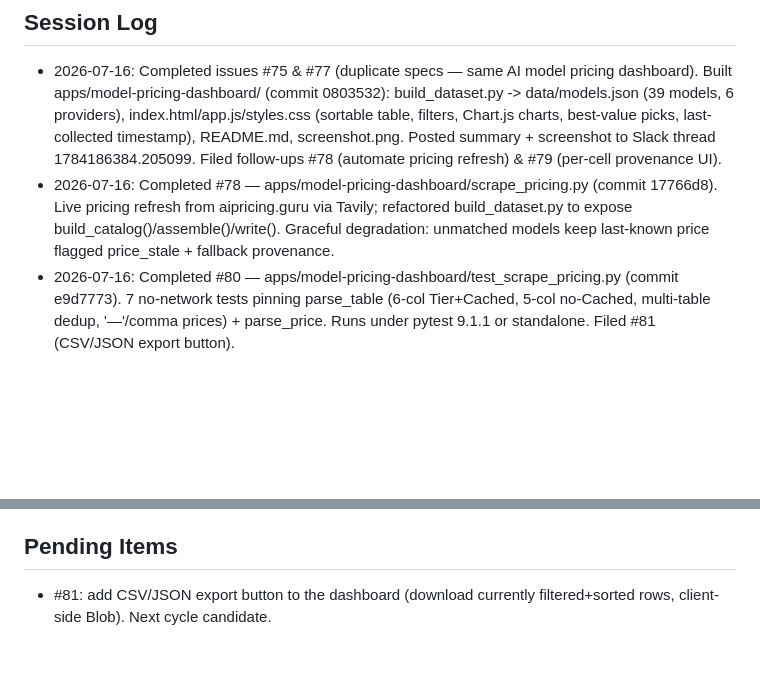
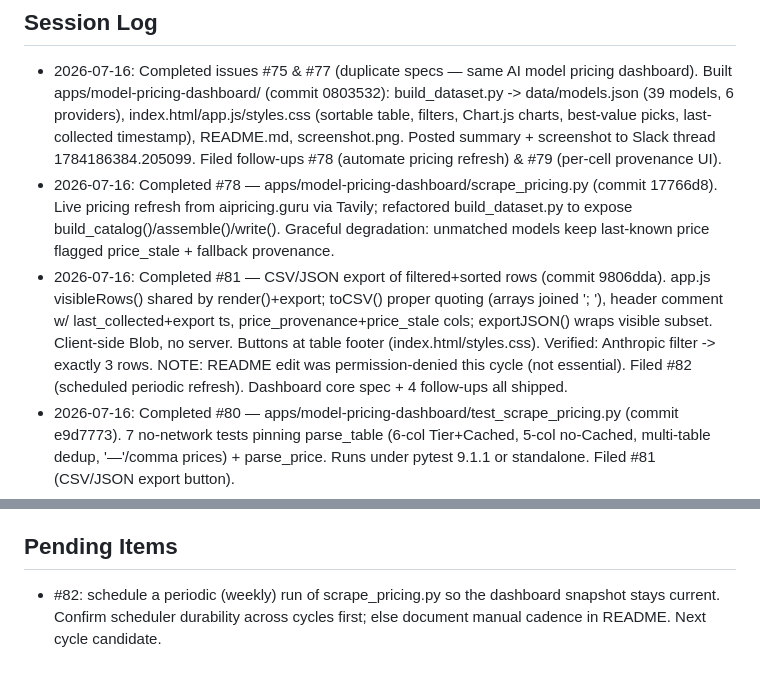
Before and after one commit to Sodiride123/test_phantom_skill_memory_compact_v2, a Markdown page: memory/ninja_memory.md, 2 parts joined by grey strips. Drawn GitHub-style; blank space fills up the shorter version.

Commit message:
memory: log #81 done, note #82 follow-up

```diff
--- a/memory/ninja_memory.md
+++ b/memory/ninja_memory.md
@@ -3,6 +3,7 @@
 ## Session Log
 - 2026-07-16: Completed issues #75 & #77 (duplicate specs — same AI model pricing dashboard). Built apps/model-pricing-dashboard/ (commit 0803532): build_dataset.py -> data/models.json (39 models, 6 providers), index.html/app.js/styles.css (sortable table, filters, Chart.js charts, best-value picks, last-collected timestamp), README.md, screenshot.png. Posted summary + screenshot to Slack thread 1784186384.205099. Filed follow-ups #78 (automate pricing refresh) & #79 (per-cell provenance UI).
 - 2026-07-16: Completed #78 — apps/model-pricing-dashboard/scrape_pricing.py (commit 17766d8). Live pricing refresh from aipricing.guru via Tavily; refactored build_dataset.py to expose build_catalog()/assemble()/write(). Graceful degradation: unmatched models keep last-known price flagged price_stale + fallback provenance.
+- 2026-07-16: Completed #81 — CSV/JSON export of filtered+sorted rows (commit 9806dda). app.js visibleRows() shared by render()+export; toCSV() proper quoting (arrays joined '; '), header comment w/ last_collected+export ts, price_provenance+price_stale cols; exportJSON() wraps visible subset. Client-side Blob, no server. Buttons at table footer (index.html/styles.css). Verified: Anthropic filter -> exactly 3 rows. NOTE: README edit was permission-denied this cycle (not essential). Filed #82 (scheduled periodic refresh). Dashboard core spec + 4 follow-ups all shipped.
 - 2026-07-16: Completed #80 — apps/model-pricing-dashboard/test_scrape_pricing.py (commit e9d7773). 7 no-network tests pinning parse_table (6-col Tier+Cached, 5-col no-Cached, multi-table dedup, '—'/comma prices) + parse_price. Runs under pytest 9.1.1 or standalone. Filed #81 (CSV/JSON export button).
 - 2026-07-16: Completed #79 — per-cell provenance UI (commit 91b6450). app.js provMark(field,m) returns {kind,title}: green dot=aggregator, amber dot=fallback, amber triangle=stale (price_stale). rowEl wraps each provenance cell with cell-<kind> class + tooltip. Added 'Highlight fallback / stale' checkbox (#hl-fallback -> body.hl-fallback class) + legend in index.html, CSS .pdot/.pdot-agg/-fb/-stale + row-stale in styles.css. Verified 7 stale Grok/Gemini rows glow amber. Screenshot updated + posted to Slack. Filed #80 (parser regression tests). Dashboard spec now fully delivered.
 
@@ -15,4 +16,4 @@
 
 ## Pending Items
 <!-- Items to follow up on -->
-- #81: add CSV/JSON export button to the dashboard (download currently filtered+sorted rows, client-side Blob). Next cycle candidate.
+- #82: schedule a periodic (weekly) run of scrape_pricing.py so the dashboard snapshot stays current. Confirm scheduler durability across cycles first; else document manual cadence in README. Next cycle candidate.
```
